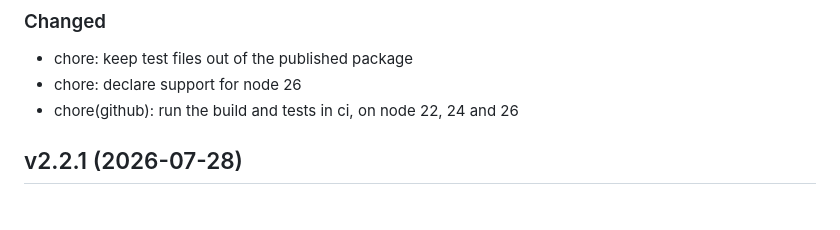
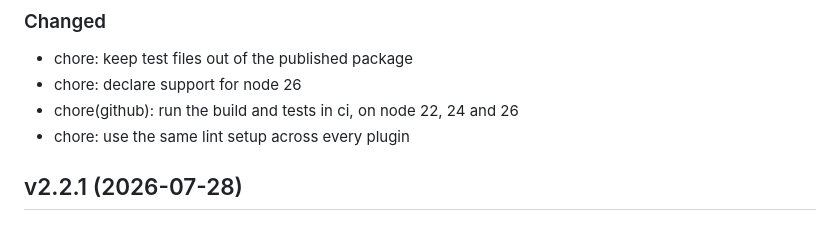
Before and after one commit to homebridge-plugins/homebridge-air, a Markdown page: CHANGELOG.md, the part around the change. GitHub-like rendering.

Commit message:
chore: use the same lint setup across every plugin
Co-Authored-By: Claude Opus 5 <noreply@anthropic.com>

```diff
--- a/CHANGELOG.md
+++ b/CHANGELOG.md
@@ -9,6 +9,7 @@ All notable changes to this project will be documented in this file. This projec
 - chore: keep test files out of the published package
 - chore: declare support for node 26
 - chore(github): run the build and tests in ci, on node 22, 24 and 26
+- chore: use the same lint setup across every plugin
 
 ## v2.2.1 (2026-07-28)
 
```
